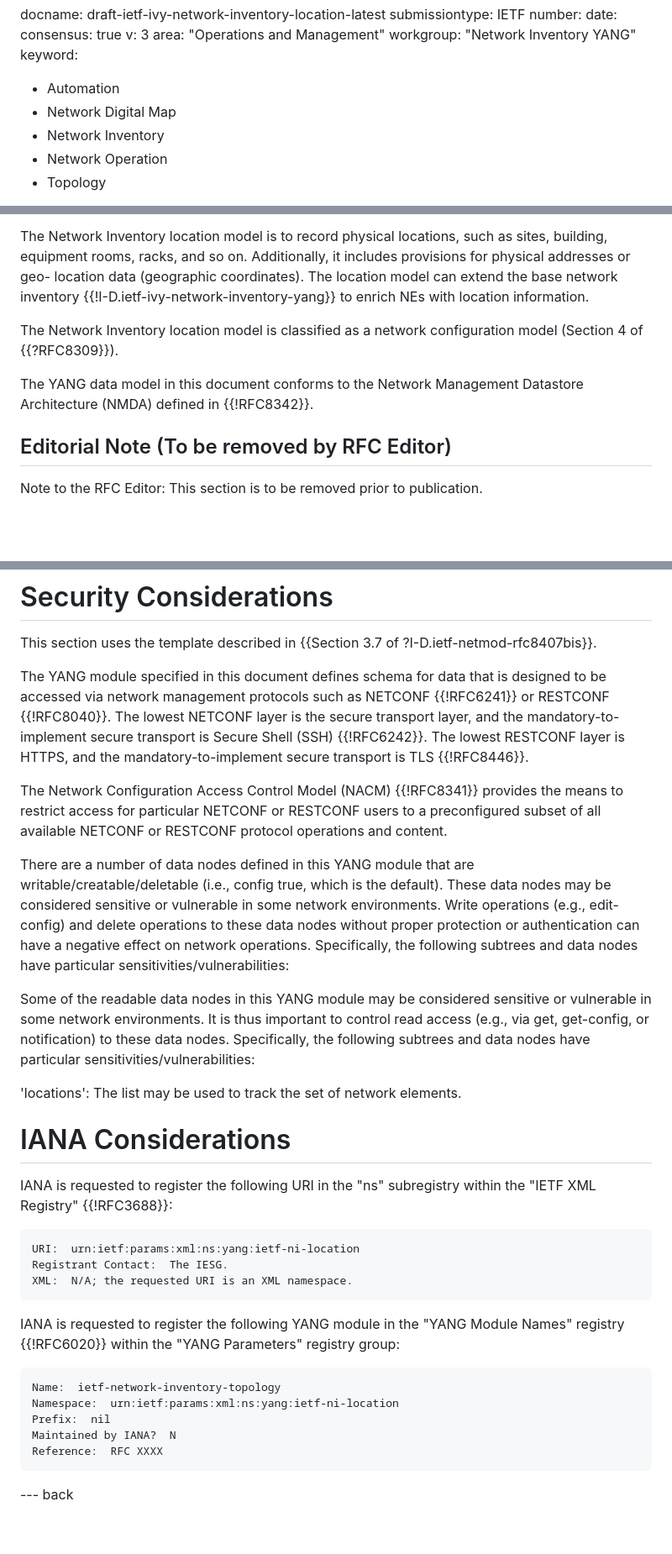
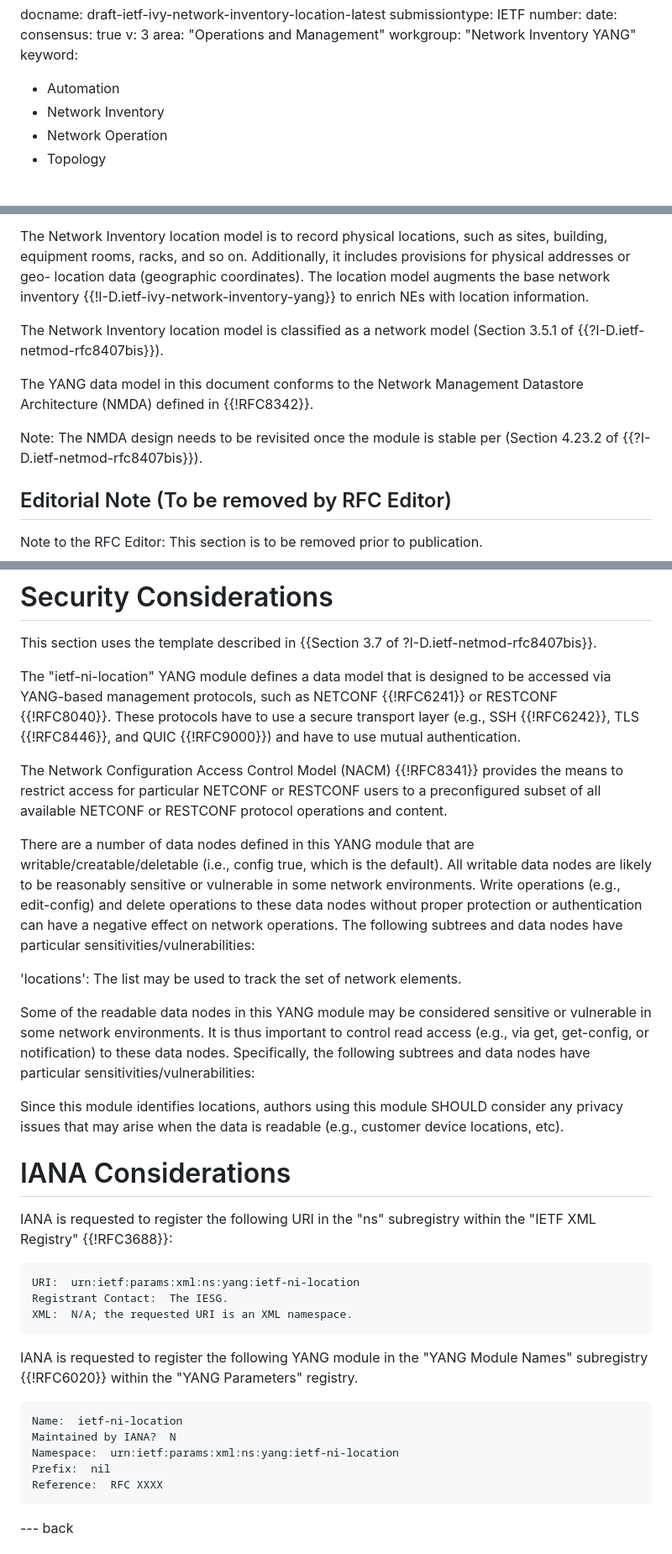
Before and after one commit to ietf-ivy-wg/network-inventory-location, a Markdown page: draft-ietf-ivy-network-inventory-location.md, 3 parts joined by grey strips. Shown: that part at 84% size. GitHub-like rendering; blank space fills up the shorter version.

Commit message:
Fix issue #4
Fix #4，comments to improve the text

```diff
--- a/draft-ietf-ivy-network-inventory-location.md
+++ b/draft-ietf-ivy-network-inventory-location.md
@@ -14,7 +14,6 @@ workgroup: "Network Inventory YANG"
 keyword:
 
  - Automation
- - Network Digital Map
  - Network Inventory
  - Network Operation
  - Topology
@@ -91,14 +90,14 @@ configured manually.
 The Network Inventory location model is to record physical locations,
 such as sites, building, equipment rooms, racks, and so on.
 Additionally, it includes provisions for physical addresses or geo-
-location data (geographic coordinates).  The location model can
-extend the base network inventory {{!I-D.ietf-ivy-network-inventory-yang}} to enrich NEs with location information.
+location data (geographic coordinates).  The location model augments the base network inventory {{!I-D.ietf-ivy-network-inventory-yang}} to enrich NEs with location information.
 
-The Network Inventory location model is classified as a network
-configuration model (Section 4 of  {{?RFC8309}}).
+The Network Inventory location model is classified as a network model (Section 3.5.1 of {{?I-D.ietf-netmod-rfc8407bis}}).
 
 The YANG data model in this document conforms to the Network
 Management Datastore Architecture (NMDA) defined in {{!RFC8342}}.
+
+Note: The NMDA design needs to be revisited once the module is stable per (Section 4.23.2 of  {{?I-D.ietf-netmod-rfc8407bis}}).
 
 ## Editorial Note (To be removed by RFC Editor)
 
@@ -263,13 +262,11 @@ The "ietf-ni-location" module uses types defined in {{!RFC9179}},
 
 This section uses the template described in {{Section 3.7 of ?I-D.ietf-netmod-rfc8407bis}}.
 
-The YANG module specified in this document defines schema for data
-that is designed to be accessed via network management protocols such
- as NETCONF {{!RFC6241}} or RESTCONF {{!RFC8040}}.  The lowest NETCONF layer
-is the secure transport layer, and the mandatory-to-implement secure
-transport is Secure Shell (SSH) {{!RFC6242}}.  The lowest RESTCONF layer
-is HTTPS, and the mandatory-to-implement secure transport is TLS
- {{!RFC8446}}.
+The "ietf-ni-location" YANG module defines a data model that is
+designed to be accessed via YANG-based management protocols, such as
+NETCONF {{!RFC6241}} or RESTCONF {{!RFC8040}}. These protocols have to
+use a secure transport layer (e.g., SSH {{!RFC6242}}, TLS {{!RFC8446}}, and
+QUIC {{!RFC9000}}) and have to use mutual authentication.
 
 The Network Configuration Access Control Model (NACM) {{!RFC8341}}
 provides the means to restrict access for particular NETCONF or
@@ -278,12 +275,14 @@ RESTCONF protocol operations and content.
 
 There are a number of data nodes defined in this YANG module that are
 writable/creatable/deletable (i.e., config true, which is the
-default).  These data nodes may be considered sensitive or vulnerable
+default).  All writable data nodes are likely to be reasonably sensitive or vulnerable
 in some network environments.  Write operations (e.g., edit-config)
 and delete operations to these data nodes without proper protection
 or authentication can have a negative effect on network operations.
-Specifically, the following subtrees and data nodes have particular
+The following subtrees and data nodes have particular
 sensitivities/vulnerabilities:
+
+'locations': The list may be used to track the set of network elements.
 
 Some of the readable data nodes in this YANG module may be considered
 sensitive or vulnerable in some network environments.  It is thus
@@ -291,8 +290,9 @@ important to control read access (e.g., via get, get-config, or
 notification) to these data nodes.  Specifically, the following
 subtrees and data nodes have particular sensitivities/vulnerabilities:
 
-'locations':
-The list may be used to track the set of network elements.
+Since this module identifies locations, authors using this module
+SHOULD consider any privacy issues that may arise when the data
+is readable (e.g., customer device locations, etc).
 
 # IANA Considerations
 
@@ -306,13 +306,13 @@ XML:  N/A; the requested URI is an XML namespace.
 ~~~~
 
 IANA is requested to register the following YANG module in the "YANG Module
-Names" registry {{!RFC6020}} within the "YANG Parameters" registry group:
+Names" subregistry {{!RFC6020}} within the "YANG Parameters" registry.
 
 ~~~~
-Name:  ietf-network-inventory-topology
+Name:  ietf-ni-location
+Maintained by IANA?  N
 Namespace:  urn:ietf:params:xml:ns:yang:ietf-ni-location
 Prefix:  nil
-Maintained by IANA?  N
 Reference:  RFC XXXX
 ~~~~
 
```
Also changed, not shown: other parts of draft-ietf-ivy-network-inventory-location.md (+2 -2 lines).
